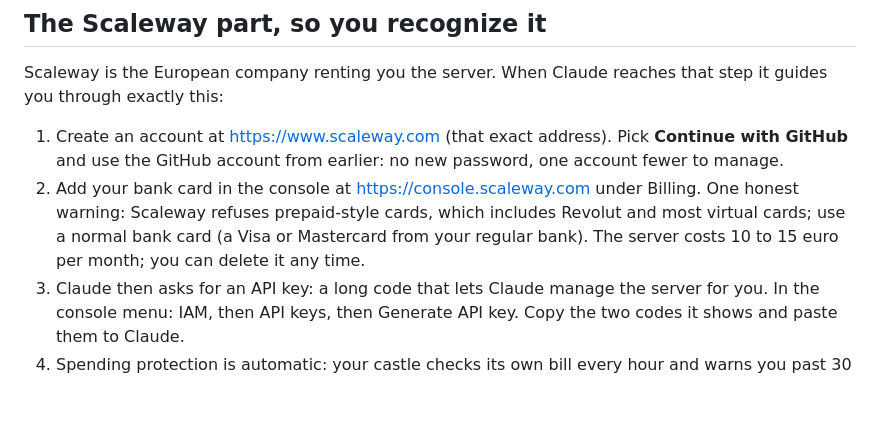
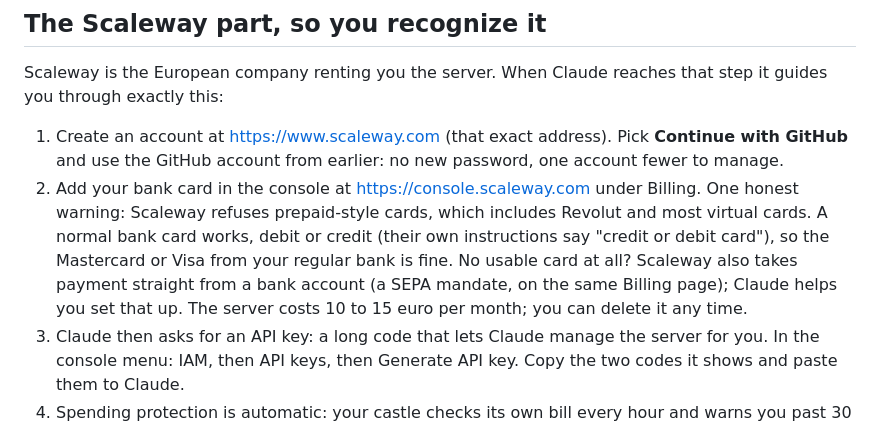
Before and after one commit to JoeyKardolus/claude-castle, a Markdown page: README.md, the part around the change. Drawn GitHub-style; blank space fills up the shorter version.

Commit message:
onboard: debit cards and SEPA mandate as payment paths
Verified against Scaleway docs: credit or debit card accepted, SEPA
mandate available on the same Billing page.

Co-Authored-By: Claude Fable 5 <noreply@anthropic.com>
Claude-Session: https://claude.ai/code/session_01BzaoNaigWWgibD5iiupUmr

```diff
--- a/README.md
+++ b/README.md
@@ -87,7 +87,7 @@ Claude does the rest: connects you to GitHub, walks you through Scaleway (the co
 Scaleway is the European company renting you the server. When Claude reaches that step it guides you through exactly this:
 
 1. Create an account at https://www.scaleway.com (that exact address). Pick **Continue with GitHub** and use the GitHub account from earlier: no new password, one account fewer to manage.
-2. Add your bank card in the console at https://console.scaleway.com under Billing. One honest warning: Scaleway refuses prepaid-style cards, which includes Revolut and most virtual cards; use a normal bank card (a Visa or Mastercard from your regular bank). The server costs 10 to 15 euro per month; you can delete it any time.
+2. Add your bank card in the console at https://console.scaleway.com under Billing. One honest warning: Scaleway refuses prepaid-style cards, which includes Revolut and most virtual cards. A normal bank card works, debit or credit (their own instructions say "credit or debit card"), so the Mastercard or Visa from your regular bank is fine. No usable card at all? Scaleway also takes payment straight from a bank account (a SEPA mandate, on the same Billing page); Claude helps you set that up. The server costs 10 to 15 euro per month; you can delete it any time.
 3. Claude then asks for an API key: a long code that lets Claude manage the server for you. In the console menu: IAM, then API keys, then Generate API key. Copy the two codes it shows and paste them to Claude.
 4. Spending protection is automatic: your castle checks its own bill every hour and warns you past 30 euro a month. Scaleway also offers its own alert email under Billing, Budget alerts, if you ever want a second net.
 
```
Also changed, not shown: 1 other file.
